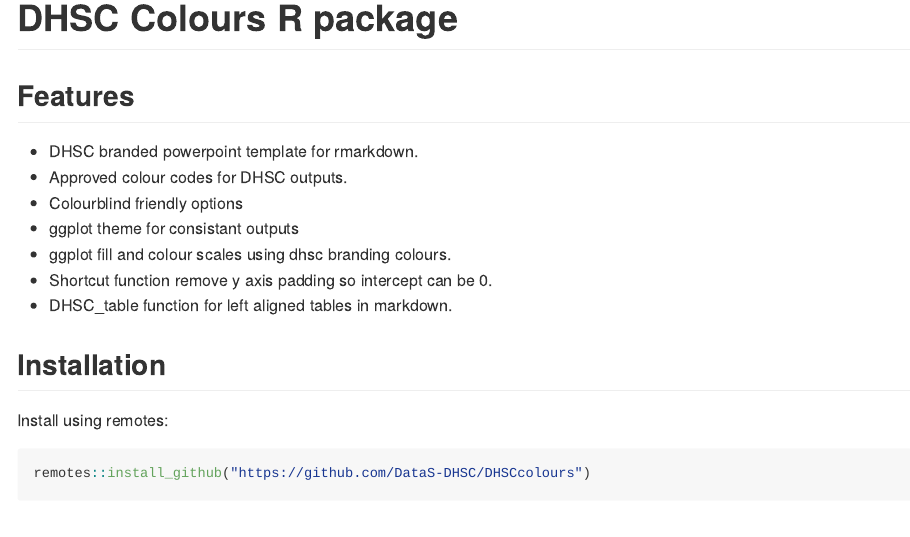
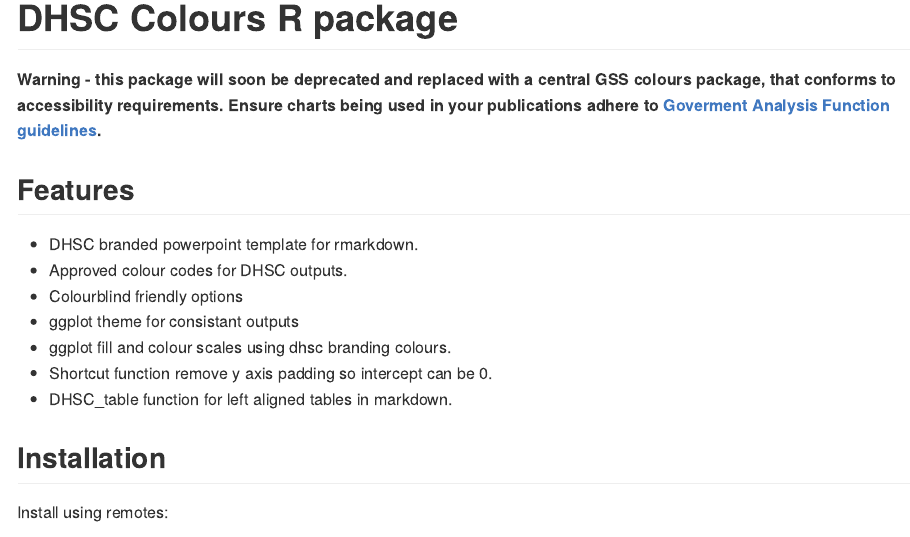
Before and after one commit to DataS-DHSC/DHSCcolours, an R Markdown document (README.Rmd): the page in a window 1100 px wide, from its top. The pictures show the output file README.md that the author committed with the source, drawn offline in the style of GitHub.

Commit message:
Added deprecation warning to README

```diff
--- a/README.Rmd
+++ b/README.Rmd
@@ -14,6 +14,8 @@
 
 
 # DHSC Colours R package
+
+**Warning - this package will soon be deprecated and replaced with a central GSS colours package, that conforms to accessibility requirements. Ensure charts being used in your publications adhere to [Goverment Analysis Function guidelines](https://analysisfunction.civilservice.gov.uk/policy-store/data-visualisation-colours-in-charts/).**
 
 ## Features
  - DHSC branded powerpoint template for rmarkdown.
```
Also changed, not shown: README.md.
